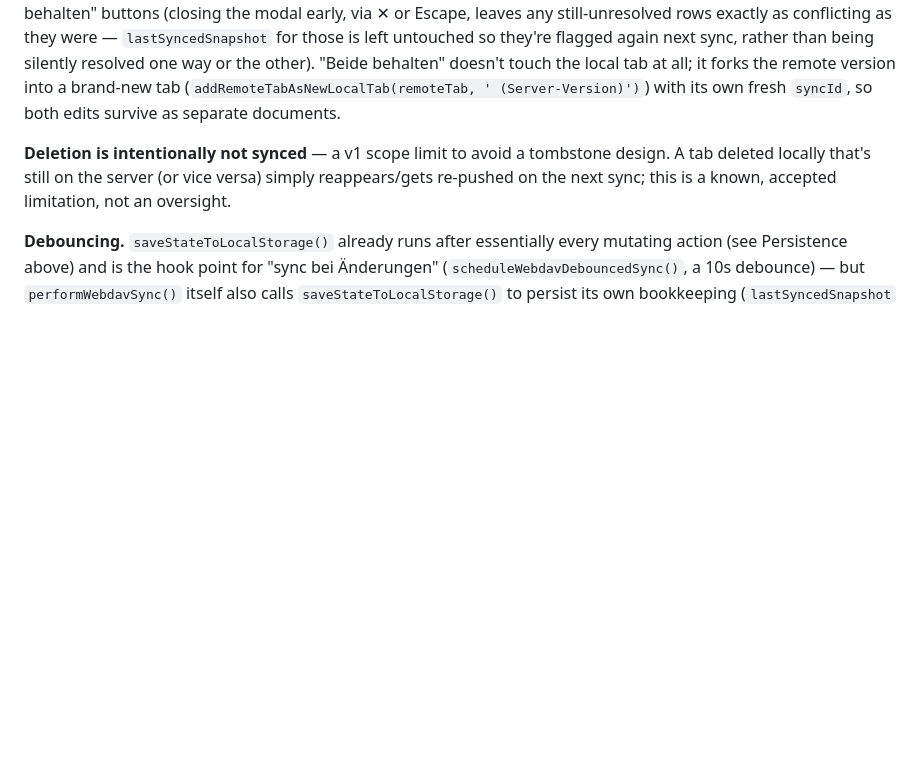
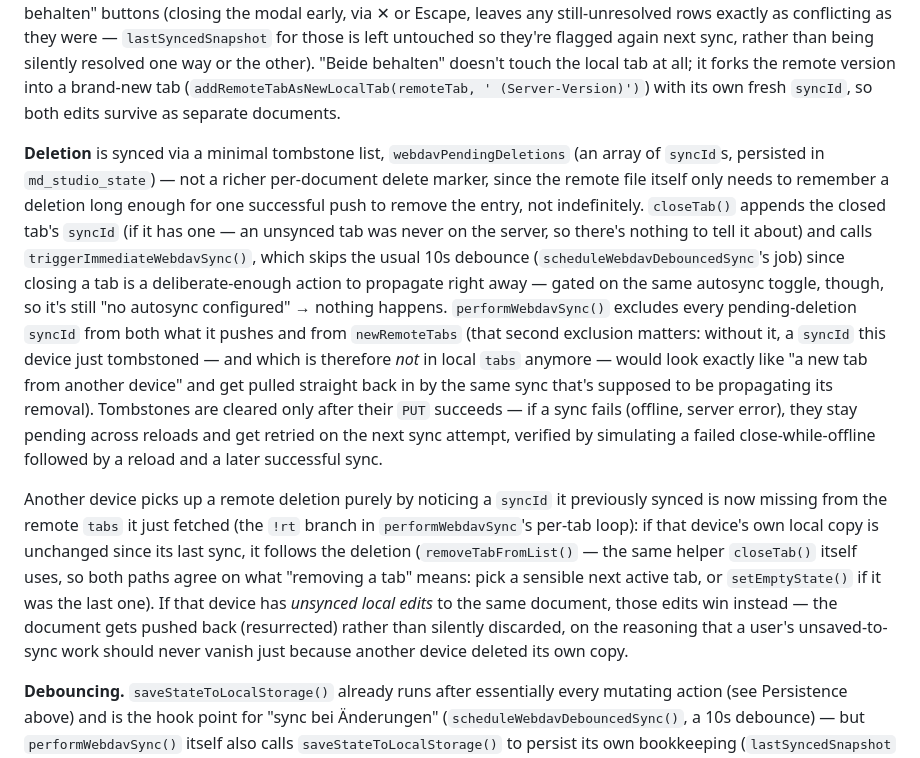
Before and after one commit to Majort0m0/Markdown-Editor, a Markdown page: CLAUDE.md, the part around the change. Rendered like a GitHub page; blank space fills up the shorter version.

Commit message:
Sync tab deletion across devices, closing a tab syncs immediately
Closing a tab now syncs right away (not the usual 10s debounce) and records
a tombstone (webdavPendingDeletions, a syncId list persisted across reloads
in case the immediate sync fails while offline). Another device picks up the
deletion on its own next sync by noticing the tab's syncId has vanished from
the remote — and follows it, unless it has unsynced local edits, in which
case those edits win and the document is pushed back instead of discarded.

Co-Authored-By: Claude Sonnet 5 <noreply@anthropic.com>

```diff
--- a/CLAUDE.md
+++ b/CLAUDE.md
@@ -187,7 +187,9 @@ The ☁️ header button (`openWebdavModal()`) opens a settings modal for a WebD
 
 **Conflict model.** Sync is a 3-way compare against `tab.lastSyncedSnapshot` — a JSON snapshot of the tab as of the last successful sync, i.e. the merge base (`tabSyncSnapshot()`/`remoteTabSnapshot()`). If only the local copy changed since then, push; if only the remote copy changed, pull silently (no prompt — this is the common "just picking up where another device left off" case); if both changed to the *same* thing, no-op; if both changed to *different* things, it's a real conflict, and `performWebdavSync()` awaits `showWebdavConflictModal(conflicts)` — a `Promise` that resolves once every listed document has been given a decision via its own row's "Lokal behalten"/"Server-Version"/"Beide behalten" buttons (closing the modal early, via ✕ or Escape, leaves any still-unresolved rows exactly as conflicting as they were — `lastSyncedSnapshot` for those is left untouched so they're flagged again next sync, rather than being silently resolved one way or the other). "Beide behalten" doesn't touch the local tab at all; it forks the remote version into a brand-new tab (`addRemoteTabAsNewLocalTab(remoteTab, ' (Server-Version)')`) with its own fresh `syncId`, so both edits survive as separate documents.
 
-**Deletion is intentionally not synced** — a v1 scope limit to avoid a tombstone design. A tab deleted locally that's still on the server (or vice versa) simply reappears/gets re-pushed on the next sync; this is a known, accepted limitation, not an oversight.
+**Deletion** is synced via a minimal tombstone list, `webdavPendingDeletions` (an array of `syncId`s, persisted in `md_studio_state`) — not a richer per-document delete marker, since the remote file itself only needs to remember a deletion long enough for one successful push to remove the entry, not indefinitely. `closeTab()` appends the closed tab's `syncId` (if it has one — an unsynced tab was never on the server, so there's nothing to tell it about) and calls `triggerImmediateWebdavSync()`, which skips the usual 10s debounce (`scheduleWebdavDebouncedSync`'s job) since closing a tab is a deliberate-enough action to propagate right away — gated on the same autosync toggle, though, so it's still "no autosync configured" → nothing happens. `performWebdavSync()` excludes every pending-deletion `syncId` from both what it pushes and from `newRemoteTabs` (that second exclusion matters: without it, a `syncId` this device just tombstoned — and which is therefore *not* in local `tabs` anymore — would look exactly like "a new tab from another device" and get pulled straight back in by the same sync that's supposed to be propagating its removal). Tombstones are cleared only after their `PUT` succeeds — if a sync fails (offline, server error), they stay pending across reloads and get retried on the next sync attempt, verified by simulating a failed close-while-offline followed by a reload and a later successful sync.
+
+Another device picks up a remote deletion purely by noticing a `syncId` it previously synced is now missing from the remote `tabs` it just fetched (the `!rt` branch in `performWebdavSync`'s per-tab loop): if that device's own local copy is unchanged since its last sync, it follows the deletion (`removeTabFromList()` — the same helper `closeTab()` itself uses, so both paths agree on what "removing a tab" means: pick a sensible next active tab, or `setEmptyState()` if it was the last one). If that device has *unsynced local edits* to the same document, those edits win instead — the document gets pushed back (resurrected) rather than silently discarded, on the reasoning that a user's unsaved-to-sync work should never vanish just because another device deleted its own copy.
 
 **Debouncing.** `saveStateToLocalStorage()` already runs after essentially every mutating action (see Persistence above) and is the hook point for "sync bei Änderungen" (`scheduleWebdavDebouncedSync()`, a 10s debounce) — but `performWebdavSync()` itself also calls `saveStateToLocalStorage()` to persist its own bookkeeping (`lastSyncedSnapshot` updates, flushing `editor.value` into `tab.content` before diffing). Without the `{ skipWebdavDebounce: true }` guard on those specific calls, every sync would reschedule another sync 10s later even when nothing had changed, looping against the server forever. A separate `setInterval` (`scheduleWebdavAutosyncTimer()`, re-armed whenever the config is saved) drives "Autosync in Intervallen" independently of the debounce.
 
```
